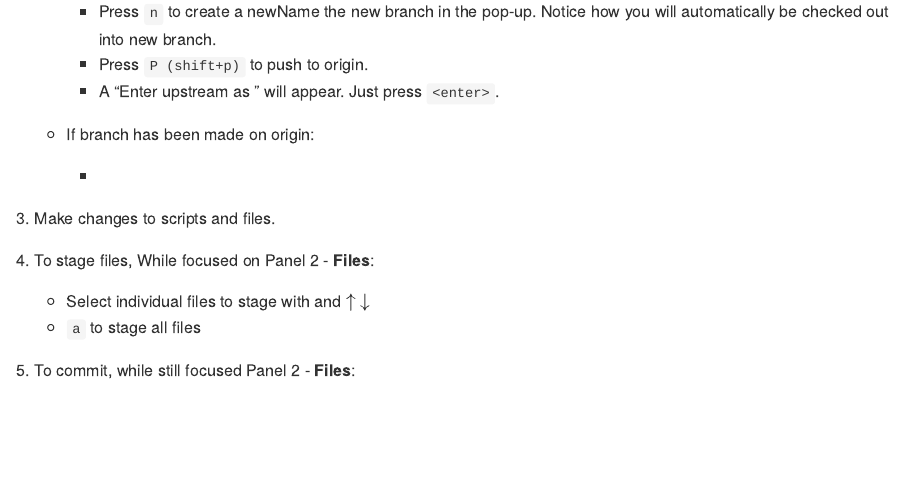
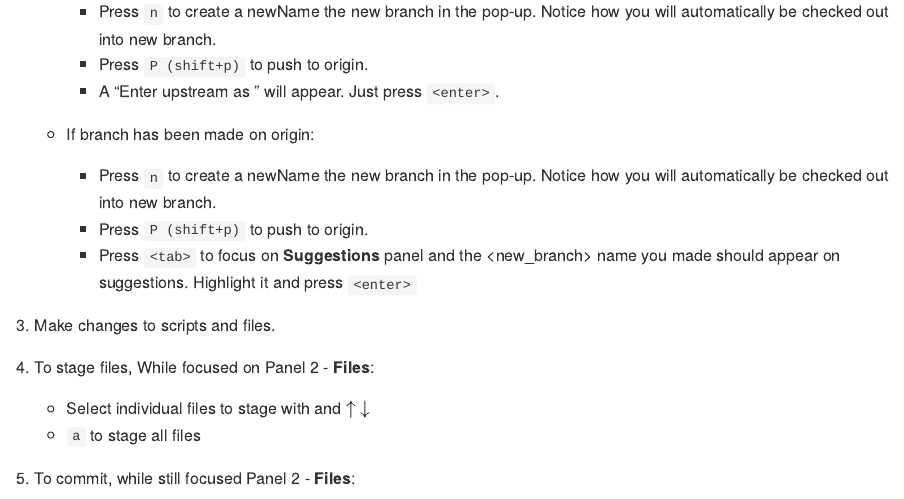
Before and after one commit to jujumartini/fluffy-robot, an R Markdown document (git-workflow.Rmd): the page in a window 1100 px wide, from 4180 px down. Rendered offline with R 4.5, knitr and Pandoc, with nearby package versions.

Commit message:
Finish how to create new branch section for lazygit

```diff
--- a/git-workflow.Rmd
+++ b/git-workflow.Rmd
@@ -209,7 +209,9 @@ knitr::opts_chunk$set(echo = TRUE)
 
     -   If branch has been made on origin:
 
-        -
+        -   Press `n` to create a newName the new branch in the pop-up. Notice how you will automatically be checked out into new branch.
+        -   Press `P (shift+p)` to push to origin.
+        -   Press `<tab>` to focus on **Suggestions** panel and the <new_branch> name you made should appear on suggestions. Highlight it and press `<enter>`
 
 3.  Make changes to scripts and files.
 
```
